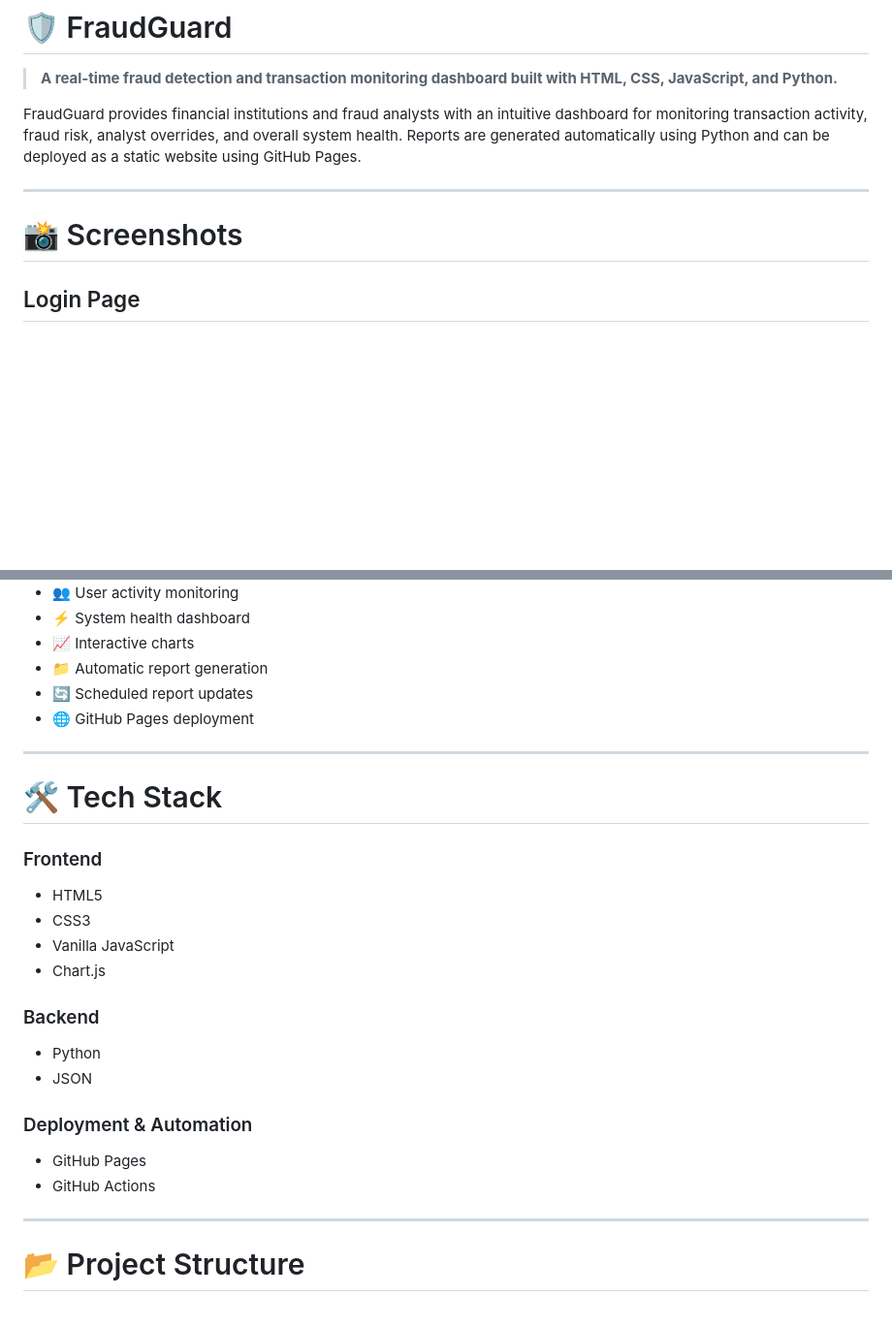
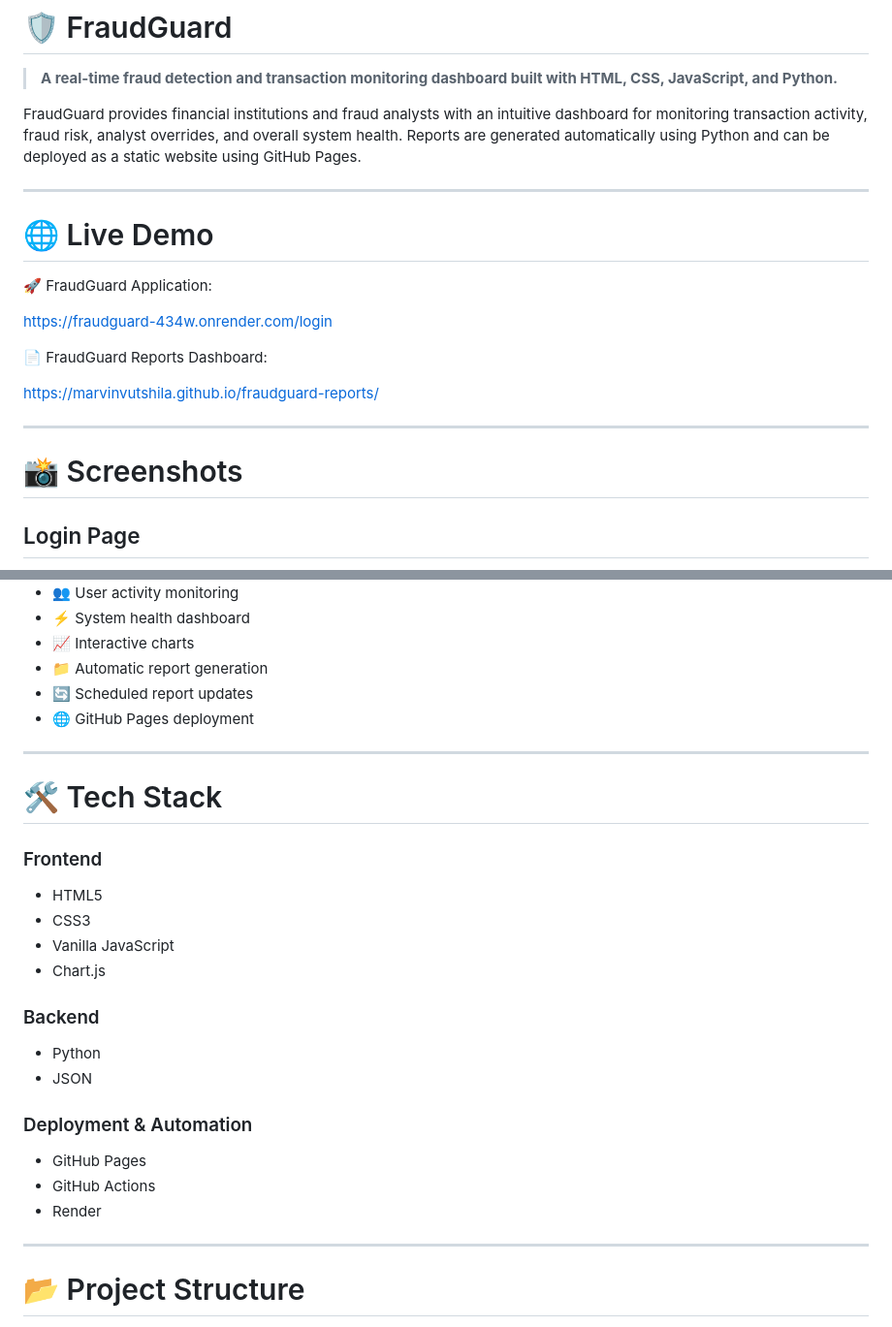
Before and after one commit to MarvinVutshila/fraudguard-reports, a Markdown page: README.md, 2 parts joined by grey strips. Shown at 97% size. Rendered like a GitHub page; blank space fills up the shorter version.

```diff
--- a/README.md
+++ b/README.md
@@ -4,9 +4,26 @@
 
 FraudGuard provides financial institutions and fraud analysts with an intuitive dashboard for monitoring transaction activity, fraud risk, analyst overrides, and overall system health. Reports are generated automatically using Python and can be deployed as a static website using GitHub Pages.
 
+
+---
+
+# 🌐 Live Demo
+
+
+🚀 FraudGuard Application:
+
+https://fraudguard-434w.onrender.com/login
+
+
+📄 FraudGuard Reports Dashboard:
+
+https://marvinvutshila.github.io/fraudguard-reports/
+
+
 ---
 
 # 📸 Screenshots
+
 
 ## Login Page
 
@@ -33,9 +50,11 @@ FraudGuard provides financial institutions and fraud analysts with an intuitive
 * 🔄 Scheduled report updates
 * 🌐 GitHub Pages deployment
 
+
 ---
 
 # 🛠️ Tech Stack
+
 
 ### Frontend
 
@@ -44,15 +63,19 @@ FraudGuard provides financial institutions and fraud analysts with an intuitive
 * Vanilla JavaScript
 * Chart.js
 
+
 ### Backend
 
 * Python
 * JSON
 
+
 ### Deployment & Automation
 
 * GitHub Pages
 * GitHub Actions
+* Render
+
 
 ---
 
```
Also changed, not shown: other parts of README.md (+30 -4 lines).
